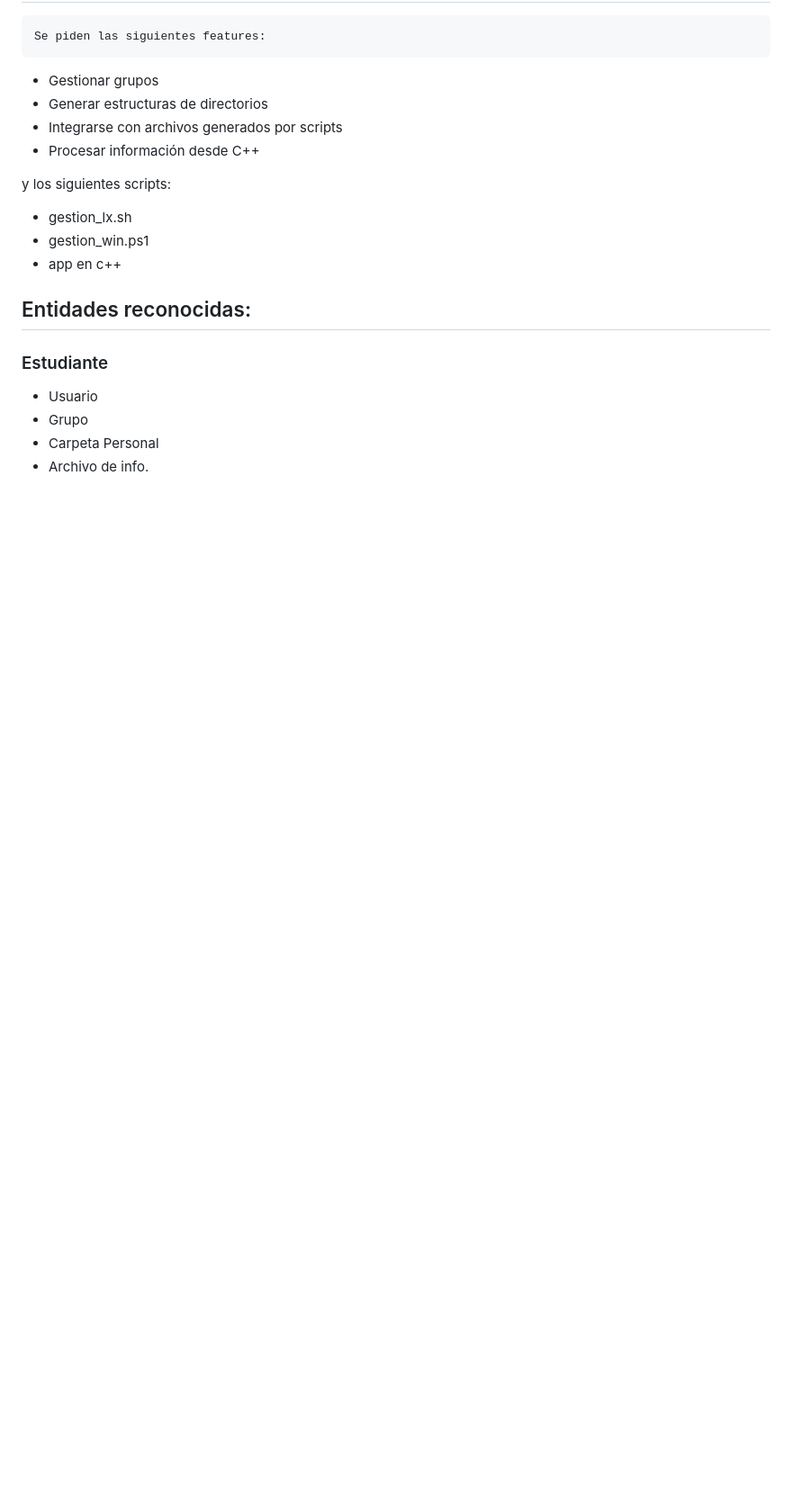
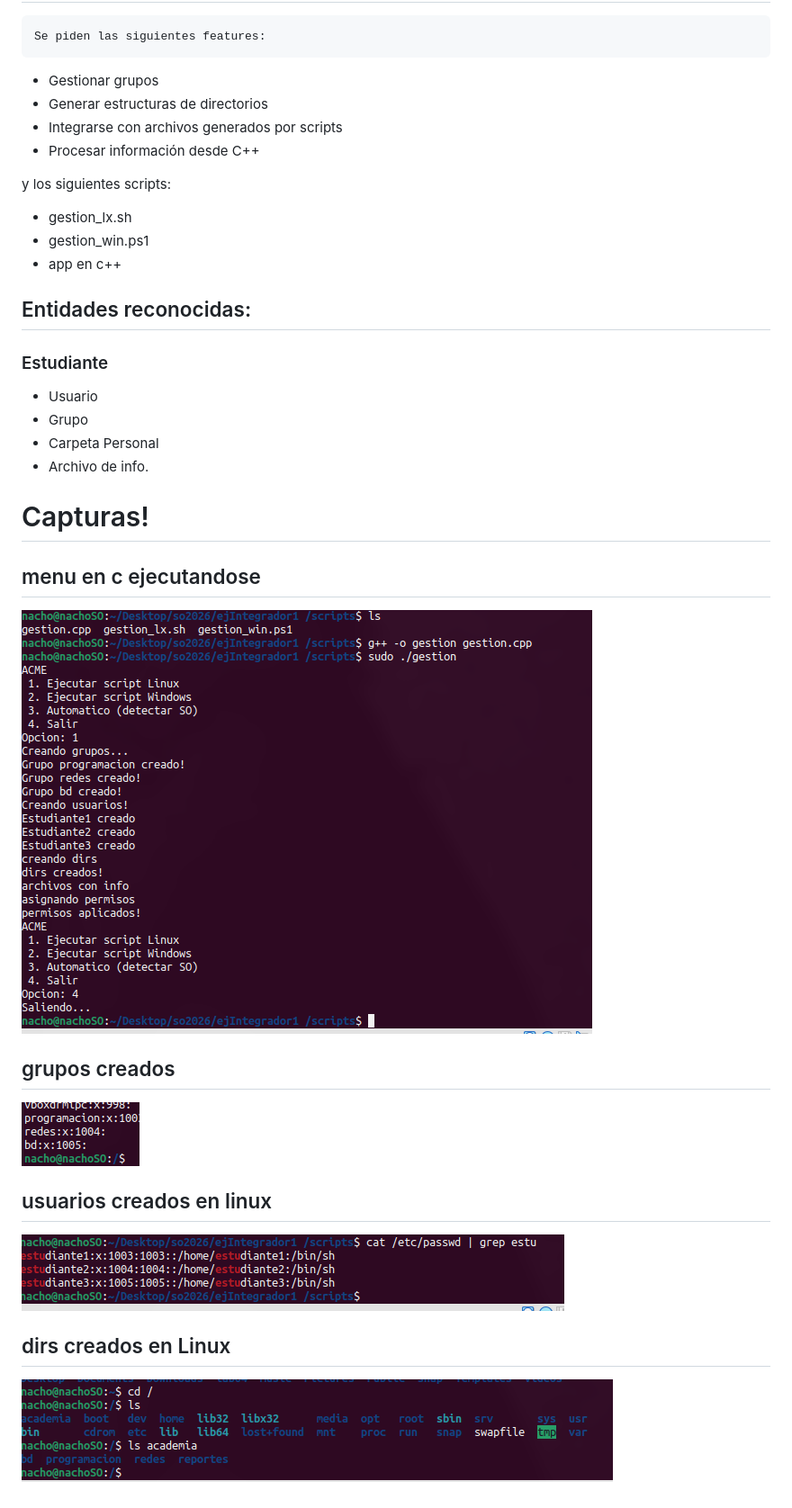
Before and after one commit to Tachoviendo/so2026, a Markdown page: ejIntegrador1 /ejIntegrador.md, the part around the change. Shown at 90% size. GitHub-like rendering; pictures changed too: ejIntegrador1 /assets/sc01.png (added), ejIntegrador1 /assets/sc02.png (added), ejIntegrador1 /assets/sc03.png (added); blank space fills up the shorter version.

Commit message:
doc ejI

```diff
--- a/ejIntegrador1 /ejIntegrador.md
+++ b/ejIntegrador1 /ejIntegrador.md
@@ -27,3 +27,18 @@ y los siguientes scripts:
 - Grupo
 - Carpeta Personal
 - Archivo de info.
+
+
+# Capturas!
+
+## menu en c ejecutandose
+![](assets/sc01.png)
+
+## grupos creados
+![](assets/sc04.png)
+
+## usuarios creados en linux
+![](assets/sc02.png)
+
+## dirs creados en Linux
+![](assets/sc03.png)
```
